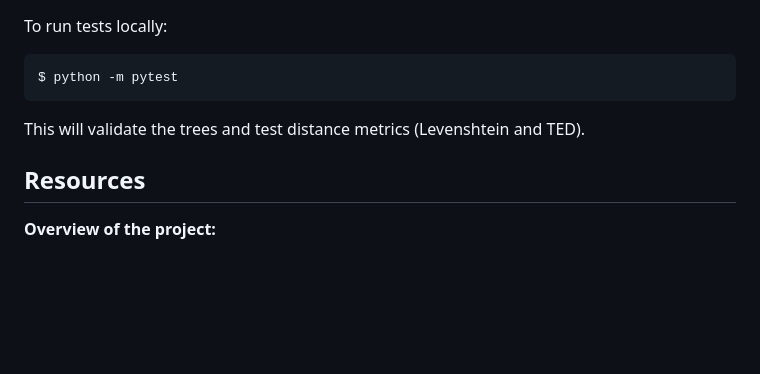
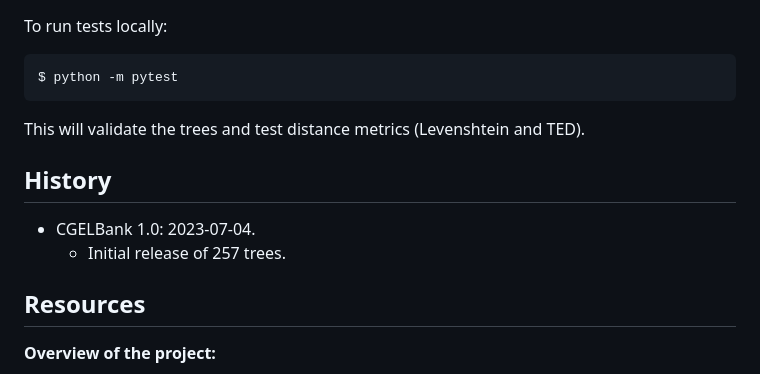
Before and after one commit to nert-nlp/cgel, a Markdown page: README.md, the part around the change. Rendered like a GitHub page; blank space fills up the shorter version.

Commit message:
ready for release

```diff
--- a/README.md
+++ b/README.md
@@ -70,6 +70,11 @@ $ python -m pytest
 
 This will validate the trees and test distance metrics (Levenshtein and TED).
 
+## History
+
+- CGELBank 1.0: 2023-07-04.
+  - Initial release of 257 trees.
+
 ## Resources
 
 __Overview of the project:__
```
